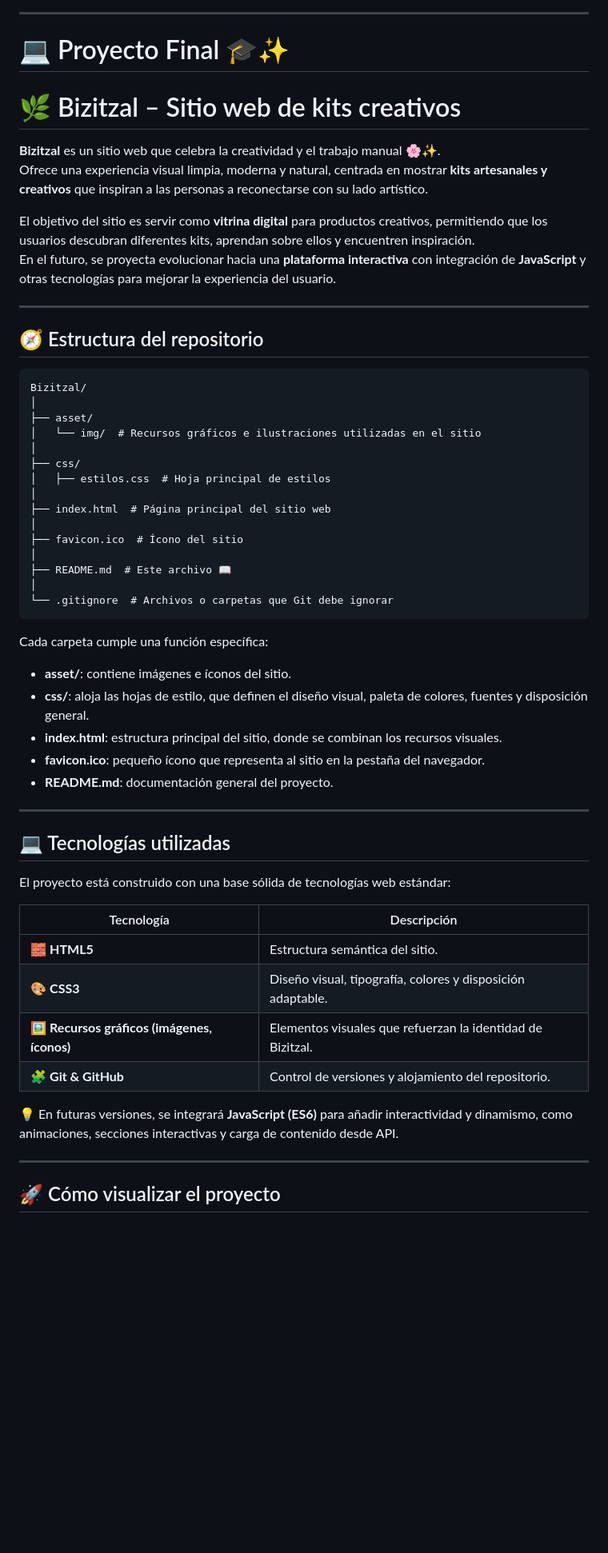
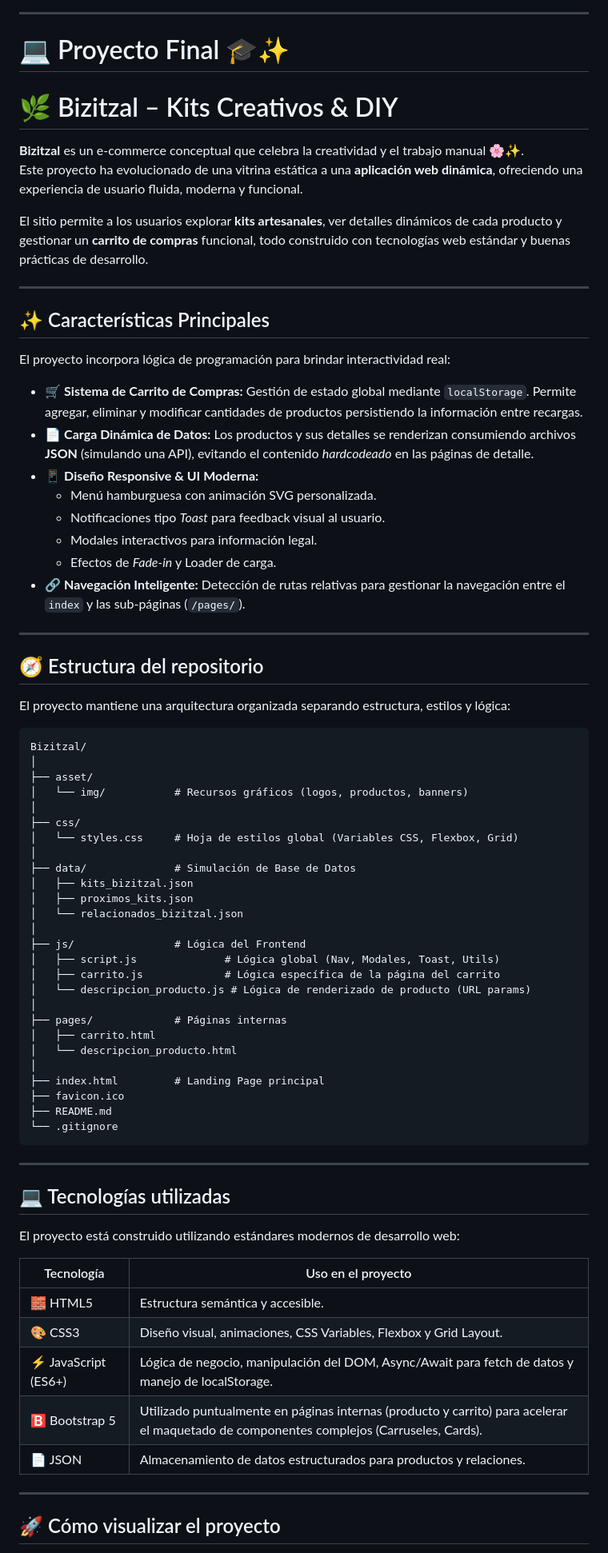
Before and after one commit to Shadow-Itzal/Bizitzal, a Markdown page: readme.md, the part around the change printed below. Shown: that part at 80% size. Drawn GitHub-style; blank space fills up the shorter version.

Commit message:
actualizacion del readme

````diff
--- a/readme.md
+++ b/readme.md
@@ -6,58 +6,77 @@
 
 # 💻 Proyecto Final 🎓✨
 
+# 🌿 Bizitzal – Kits Creativos & DIY
 
-# 🌿 Bizitzal – Sitio web de kits creativos
+**Bizitzal** es un e-commerce conceptual que celebra la creatividad y el trabajo manual 🌸✨.
+Este proyecto ha evolucionado de una vitrina estática a una **aplicación web dinámica**, ofreciendo una experiencia de usuario fluida, moderna y funcional.
 
-**Bizitzal** es un sitio web que celebra la creatividad y el trabajo manual 🌸✨.
-Ofrece una experiencia visual limpia, moderna y natural, centrada en mostrar **kits artesanales y creativos** que inspiran a las personas a reconectarse con su lado artístico.
+El sitio permite a los usuarios explorar **kits artesanales**, ver detalles dinámicos de cada producto y gestionar un **carrito de compras** funcional, todo construido con tecnologías web estándar y buenas prácticas de desarrollo.
 
-El objetivo del sitio es servir como **vitrina digital** para productos creativos, permitiendo que los usuarios descubran diferentes kits, aprendan sobre ellos y encuentren inspiración.
-En el futuro, se proyecta evolucionar hacia una **plataforma interactiva** con integración de **JavaScript** y otras tecnologías para mejorar la experiencia del usuario.
+---
+
+## ✨ Características Principales
+
+El proyecto incorpora lógica de programación para brindar interactividad real:
+
+* 🛒 **Sistema de Carrito de Compras:** Gestión de estado global mediante `localStorage`. Permite agregar, eliminar y modificar cantidades de productos persistiendo la información entre recargas.
+* 📄 **Carga Dinámica de Datos:** Los productos y sus detalles se renderizan consumiendo archivos **JSON** (simulando una API), evitando el contenido *hardcodeado* en las páginas de detalle.
+* 📱 **Diseño Responsive & UI Moderna:**
+    * Menú hamburguesa con animación SVG personalizada.
+    * Notificaciones tipo *Toast* para feedback visual al usuario.
+    * Modales interactivos para información legal.
+    * Efectos de *Fade-in* y Loader de carga.
+* 🔗 **Navegación Inteligente:** Detección de rutas relativas para gestionar la navegación entre el `index` y las sub-páginas (`/pages/`).
 
 ---
 
 ## 🧭 Estructura del repositorio
 
-```
+El proyecto mantiene una arquitectura organizada separando estructura, estilos y lógica:
+
+```text
 Bizitzal/
 │
 ├── asset/
-│   └── img/  # Recursos gráficos e ilustraciones utilizadas en el sitio
+│   └── img/           # Recursos gráficos (logos, productos, banners)
 │
 ├── css/
-│   ├── estilos.css  # Hoja principal de estilos
+│   └── styles.css     # Hoja de estilos global (Variables CSS, Flexbox, Grid)
 │
-├── index.html  # Página principal del sitio web
+├── data/              # Simulación de Base de Datos
+│   ├── kits_bizitzal.json
+│   ├── proximos_kits.json
+│   └── relacionados_bizitzal.json
 │
-├── favicon.ico  # Ícono del sitio
+├── js/                # Lógica del Frontend
+│   ├── script.js              # Lógica global (Nav, Modales, Toast, Utils)
+│   ├── carrito.js             # Lógica específica de la página del carrito
+│   └── descripcion_producto.js # Lógica de renderizado de producto (URL params)
 │
-├── README.md  # Este archivo 📖
+├── pages/             # Páginas internas
+│   ├── carrito.html
+│   └── descripcion_producto.html
 │
-└── .gitignore  # Archivos o carpetas que Git debe ignorar
+├── index.html         # Landing Page principal
+├── favicon.ico
+├── README.md
+└── .gitignore
 ```
-
-Cada carpeta cumple una función específica:
-- **asset/**: contiene imágenes e íconos del sitio.
-- **css/**: aloja las hojas de estilo, que definen el diseño visual, paleta de colores, fuentes y disposición general.
-- **index.html**: estructura principal del sitio, donde se combinan los recursos visuales.
-- **favicon.ico**: pequeño ícono que representa al sitio en la pestaña del navegador.
-- **README.md**: documentación general del proyecto.
 
 ---
 
 ## 💻 Tecnologías utilizadas
 
-El proyecto está construido con una base sólida de tecnologías web estándar:
+El proyecto está construido utilizando estándares modernos de desarrollo web:
 
-| Tecnología | Descripción |
-|-------------|--------------|
-| 🧱 **HTML5** | Estructura semántica del sitio. |
-| 🎨 **CSS3** | Diseño visual, tipografía, colores y disposición adaptable. |
-| 🖼 **Recursos gráficos (imágenes, íconos)** | Elementos visuales que refuerzan la identidad de Bizitzal. |
-| 🧩 **Git & GitHub** | Control de versiones y alojamiento del repositorio. |
+| Tecnología | Uso en el proyecto |
+|------------|--------------|
+| 🧱 HTML5	| Estructura semántica y accesible.
+| 🎨 CSS3	| Diseño visual, animaciones, CSS Variables, Flexbox y Grid Layout.
+| ⚡ JavaScript (ES6+)	| Lógica de negocio, manipulación del DOM, Async/Await para fetch de datos y manejo de localStorage.
+| 🅱️ Bootstrap 5	| Utilizado puntualmente en páginas internas (producto y carrito) para acelerar el maquetado de componentes complejos (Carruseles, Cards).
+| 📄 JSON	| Almacenamiento de datos estructurados para productos y relaciones.
 
-💡 En futuras versiones, se integrará **JavaScript (ES6)** para añadir interactividad y dinamismo, como animaciones, secciones interactivas y carga de contenido desde API.
 
 ---
 
````
Also changed, not shown: other parts of readme.md (+20 -21 lines).
